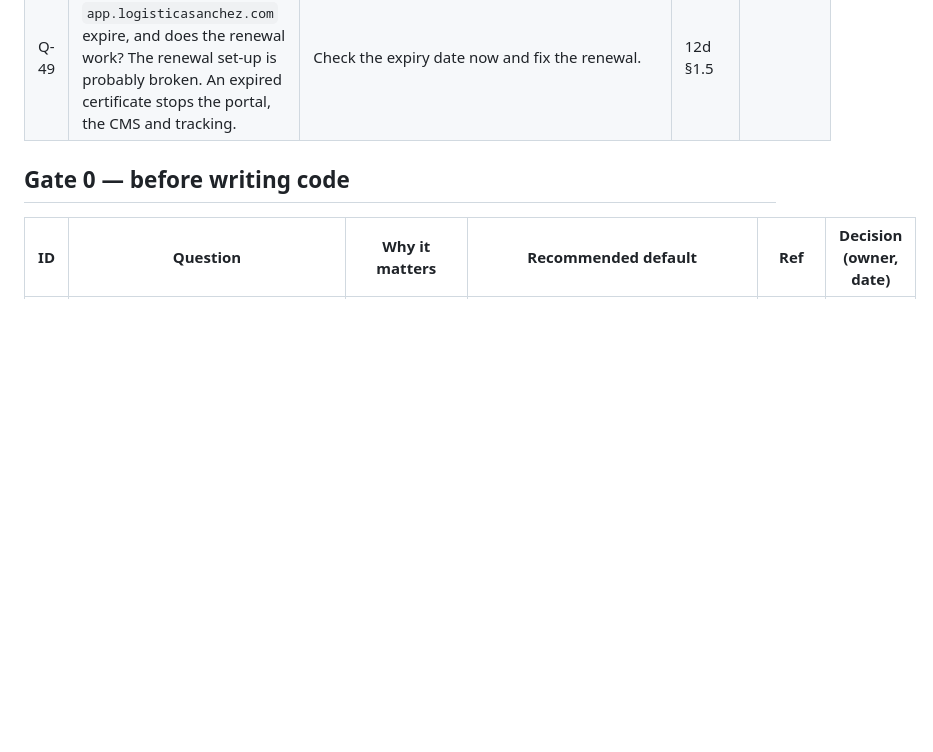
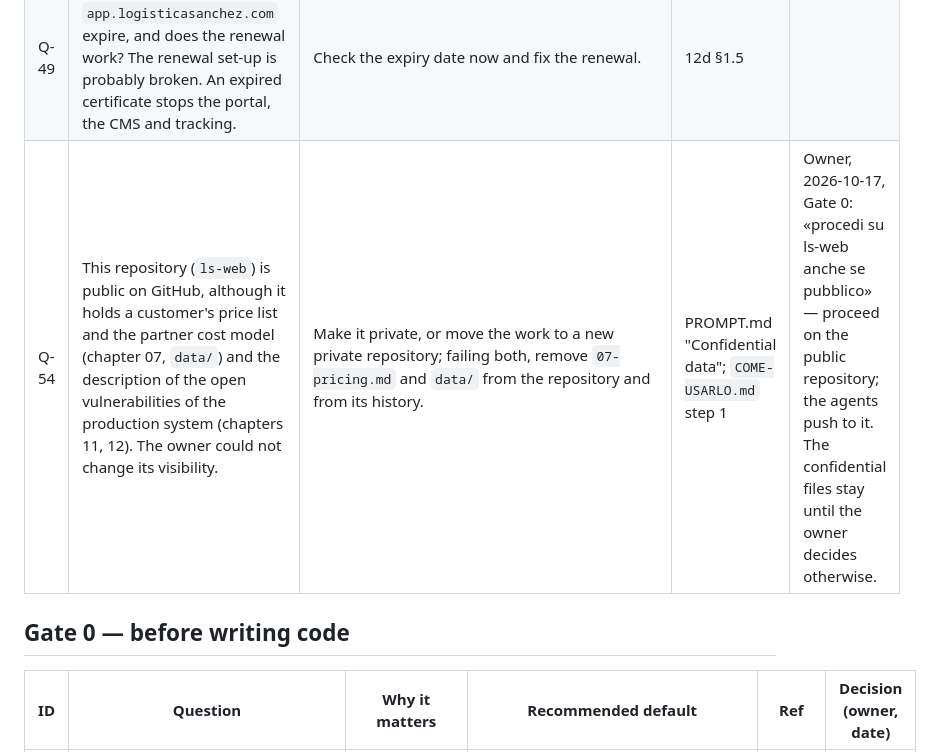
Before and after one commit to FrancescoCorbosiero/ls-web, a Markdown page: docs/brief/11-open-questions.md, the part around the change. GitHub-like rendering; blank space fills up the shorter version.

Commit message:
Chapter 11: record the owner's decision to proceed on the public repository (Q-54)
Co-Authored-By: Claude Fable 5.1 <noreply@anthropic.com>
Claude-Session: https://claude.ai/code/session_01PWZFpoGwn4B5sCxR2tNAFM

```diff
--- a/docs/brief/11-open-questions.md
+++ b/docs/brief/11-open-questions.md
@@ -34,6 +34,7 @@ owner the commands in Italian.
 | Q-53 | Secrets and personal data are committed in the private `ls` repository: AWS SES key pairs in the format of real keys (two configuration profiles, older branches too), the JWT signing key and database passwords as defaults, a `.env` with values, the Postman collection with a login password and session ids, and 11 MB of developer logs with personal data, 43 plaintext password lines and 18 JWTs. If the server's `.env` reuses a committed JWT key (the `.env` placeholder or the 30-character default of the dev profiles), anyone with read access to the repository can sign a valid staff token. | Today: check in IAM whether the committed key pair ("pair B", 12d §3.2) is real and, if so, deactivate it and check CloudTrail and the SES sending statistics; rotate the backend's SES key anyway; set a new random `JWT_KEY` on the server (it signs every staff user out); change every staff password; review who can read the repository. Then purge `logs/`, `api/`, `.env*` and the literal defaults from the whole history (a history rewrite, planned with the owner), add `.gitignore` entries and secret scanning, and record the GDPR assessment for the personal data in the logs. The building agents never open those files. | 12a §2.14, SEC-06, SEC-07; 12c §5.5; 12d §3 | |
 | Q-48 | Is the backup job installed on the legacy VPS? Is there any off-site copy? When was the last restore test? By default the backups stay on the same server, for 7 days. | Set up encrypted off-site backups and test a restore now; no migration work touches production before that (Gate 1 at the latest). | 12d §1.11 | |
 | Q-49 | When does the certificate of `app.logisticasanchez.com` expire, and does the renewal work? The renewal set-up is probably broken. An expired certificate stops the portal, the CMS and tracking. | Check the expiry date now and fix the renewal. | 12d §1.5 | |
+| Q-54 | This repository (`ls-web`) is public on GitHub, although it holds a customer's price list and the partner cost model (chapter 07, `data/`) and the description of the open vulnerabilities of the production system (chapters 11, 12). The owner could not change its visibility. | Make it private, or move the work to a new private repository; failing both, remove `07-pricing.md` and `data/` from the repository and from its history. | PROMPT.md "Confidential data"; `COME-USARLO.md` step 1 | Owner, 2026-10-17, Gate 0: «procedi su ls-web anche se pubblico» — proceed on the public repository; the agents push to it. The confidential files stay until the owner decides otherwise. |
 
 ## Gate 0 — before writing code
 
```
